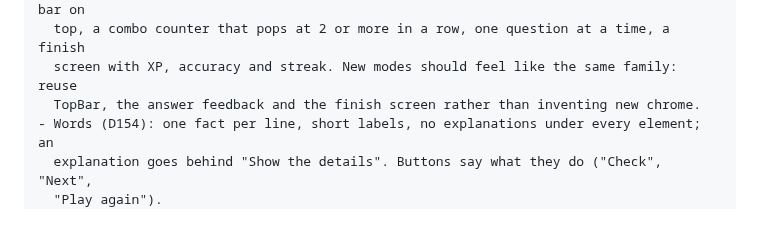
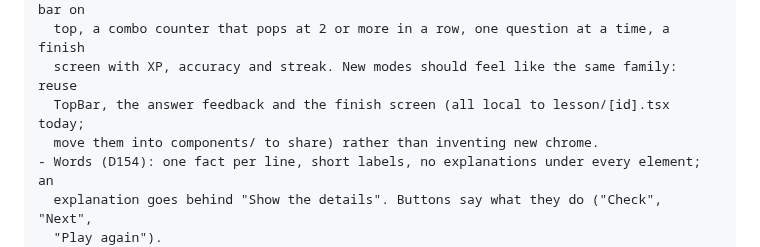
Before and after one commit to OnGodCR/RemitBridge-App, a Markdown page: docs/outreach/chatgpt-learn-games.md, the part around the change. Rendered like a GitHub page; blank space fills up the shorter version.

Commit message:
Learn handover: say where TopBar and the finish screen live

```diff
--- a/docs/outreach/chatgpt-learn-games.md
+++ b/docs/outreach/chatgpt-learn-games.md
@@ -98,7 +98,8 @@ The look (DECISIONS.md D18, D44, D47, D103, D109, D112, D136, D152, D154):
 - Today's lesson screen (app/lesson/[id].tsx): full screen, close button and progress bar on
   top, a combo counter that pops at 2 or more in a row, one question at a time, a finish
   screen with XP, accuracy and streak. New modes should feel like the same family: reuse
-  TopBar, the answer feedback and the finish screen rather than inventing new chrome.
+  TopBar, the answer feedback and the finish screen (all local to lesson/[id].tsx today;
+  move them into components/ to share) rather than inventing new chrome.
 - Words (D154): one fact per line, short labels, no explanations under every element; an
   explanation goes behind "Show the details". Buttons say what they do ("Check", "Next",
   "Play again").
```
